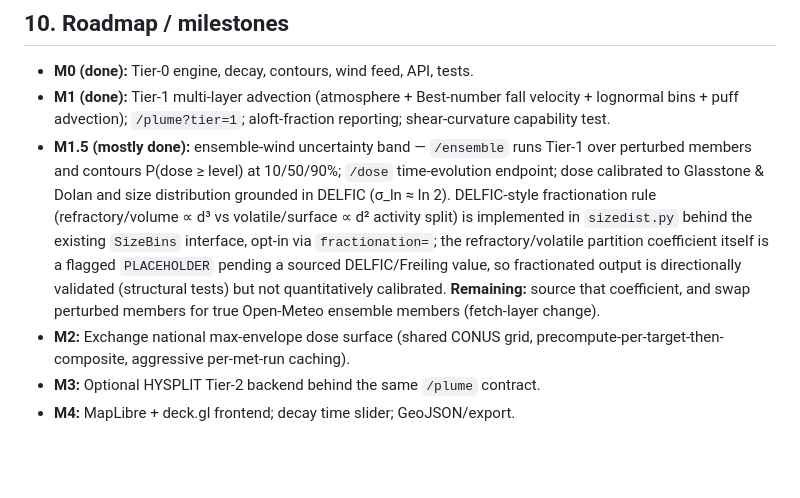
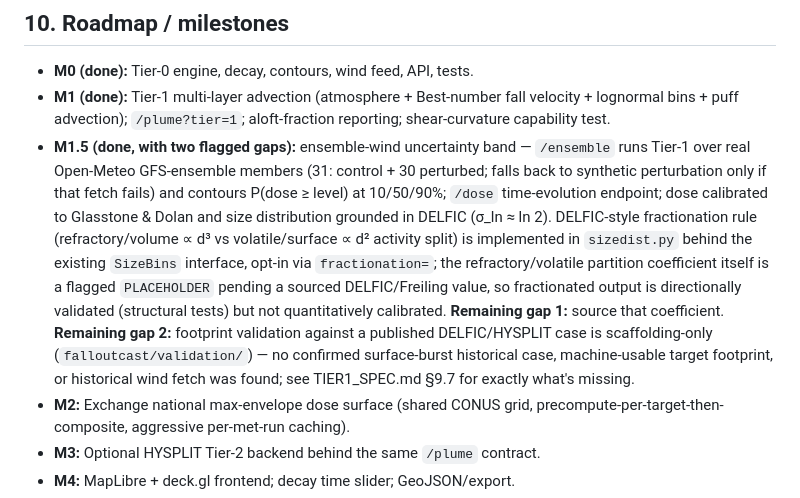
Before and after one commit to bgillespie207-a11y/FalloutCast, a Markdown page: docs/PRD.md, the part around the change. Rendered like a GitHub page; blank space fills up the shorter version.

```diff
--- a/docs/PRD.md
+++ b/docs/PRD.md
@@ -110,18 +110,23 @@ behind the same API rather than blocking launch.
 - **M1 (done):** Tier-1 multi-layer advection (atmosphere + Best-number fall
   velocity + lognormal bins + puff advection); `/plume?tier=1`; aloft-fraction
   reporting; shear-curvature capability test.
-- **M1.5 (mostly done):** ensemble-wind uncertainty band — `/ensemble` runs
-  Tier-1 over perturbed members and contours P(dose ≥ level) at 10/50/90%;
-  `/dose` time-evolution endpoint; dose calibrated to Glasstone & Dolan and size
+- **M1.5 (done, with two flagged gaps):** ensemble-wind uncertainty band —
+  `/ensemble` runs Tier-1 over real Open-Meteo GFS-ensemble members (31:
+  control + 30 perturbed; falls back to synthetic perturbation only if that
+  fetch fails) and contours P(dose ≥ level) at 10/50/90%; `/dose`
+  time-evolution endpoint; dose calibrated to Glasstone & Dolan and size
   distribution grounded in DELFIC (σ_ln ≈ ln 2). DELFIC-style fractionation
   rule (refractory/volume ∝ d³ vs volatile/surface ∝ d² activity split) is
   implemented in `sizedist.py` behind the existing `SizeBins` interface,
   opt-in via `fractionation=`; the refractory/volatile partition coefficient
   itself is a flagged `PLACEHOLDER` pending a sourced DELFIC/Freiling value,
   so fractionated output is directionally validated (structural tests) but
-  not quantitatively calibrated. **Remaining:** source that coefficient, and
-  swap perturbed members for true Open-Meteo ensemble members (fetch-layer
-  change).
+  not quantitatively calibrated. **Remaining gap 1:** source that
+  coefficient. **Remaining gap 2:** footprint validation against a published
+  DELFIC/HYSPLIT case is scaffolding-only (`falloutcast/validation/`) — no
+  confirmed surface-burst historical case, machine-usable target footprint,
+  or historical wind fetch was found; see TIER1_SPEC.md §9.7 for exactly
+  what's missing.
 - **M2:** Exchange national max-envelope dose surface (shared CONUS grid,
   precompute-per-target-then-composite, aggressive per-met-run caching).
 - **M3:** Optional HYSPLIT Tier-2 backend behind the same `/plume` contract.
```
Also changed, not shown: README.md (+6 -1 lines), docs/TIER1_SPEC.md (+14 -0 lines).
